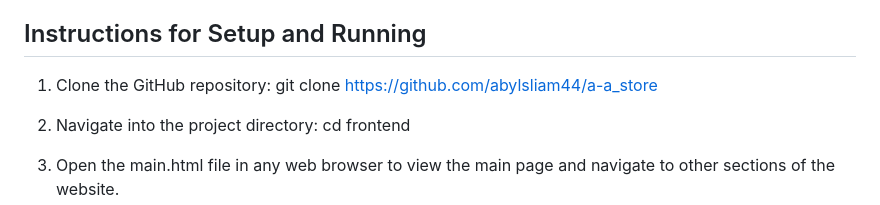
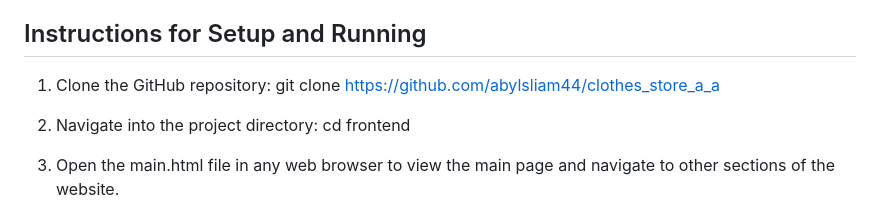
Before and after one commit to abylsliam44/clothes_store_a_a, a Markdown page: README.md, the part around the change. Drawn GitHub-style.

```diff
--- a/README.md
+++ b/README.md
@@ -96,7 +96,7 @@ An interactive background color feature allows users to change the look and feel
 ## Instructions for Setup and Running
 
 1. Clone the GitHub repository:
-      git clone https://github.com/abylsliam44/a-a_store
+      git clone https://github.com/abylsliam44/clothes_store_a_a
 
 
 2. Navigate into the project directory:
```
